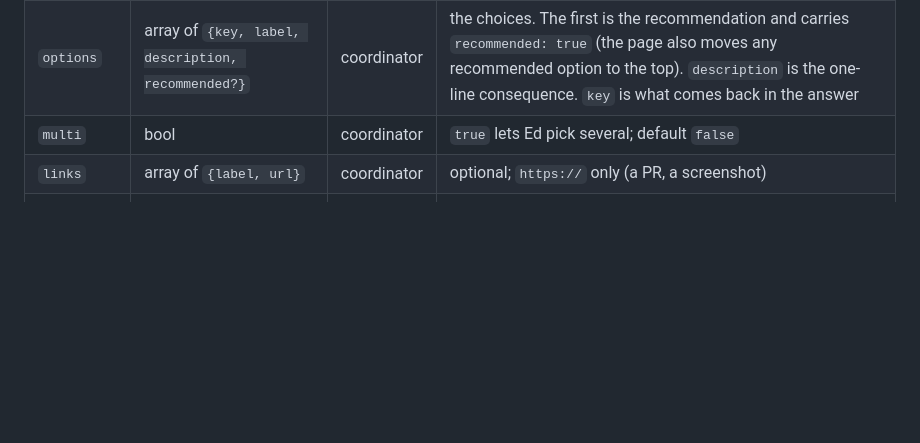
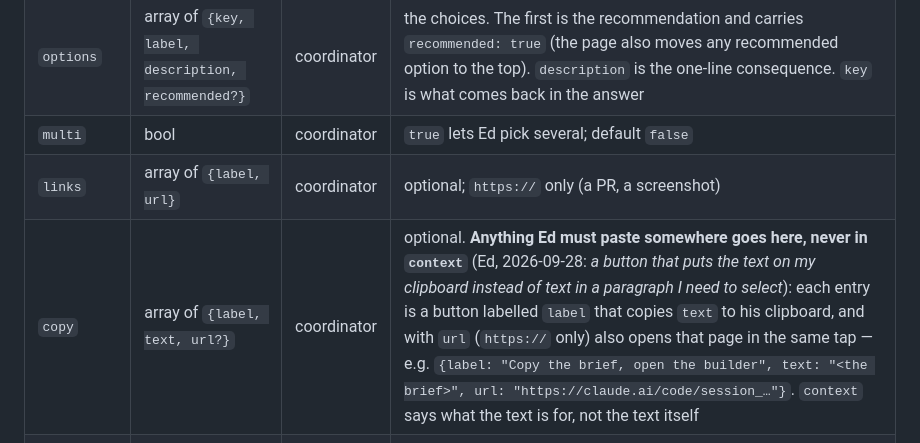
Before and after one commit to edsaperia/dev-ops, a Markdown page: claude/QUESTIONS-PAGE.md, the part around the change. GitHub-like rendering; blank space fills up the shorter version.

Commit message:
QUESTIONS-PAGE: the copy field in the contract (the previous commit carried only the page)
Co-Authored-By: Claude Opus 5.5 <noreply@anthropic.com>

```diff
--- a/claude/QUESTIONS-PAGE.md
+++ b/claude/QUESTIONS-PAGE.md
@@ -23,6 +23,7 @@ One document per item. An item is a **question** (choose among options), an **up
 | `options` | array of `{key, label, description, recommended?}` | coordinator | the choices. The first is the recommendation and carries `recommended: true` (the page also moves any recommended option to the top). `description` is the one-line consequence. `key` is what comes back in the answer |
 | `multi` | bool | coordinator | `true` lets Ed pick several; default `false` |
 | `links` | array of `{label, url}` | coordinator | optional; `https://` only (a PR, a screenshot) |
+| `copy` | array of `{label, text, url?}` | coordinator | optional. **Anything Ed must paste somewhere goes here, never in `context`** (Ed, 2026-09-28: *a button that puts the text on my clipboard instead of text in a paragraph I need to select*): each entry is a button labelled `label` that copies `text` to his clipboard, and with `url` (`https://` only) also opens that page in the same tap — e.g. `{label: "Copy the brief, open the builder", text: "<the brief>", url: "https://claude.ai/code/session_…"}`. `context` says what the text is for, not the text itself |
 | `status` | `"open"` \| `"answered"` \| `"withdrawn"` | both | `open` when asked; the page sets `answered`; a coordinator sets `withdrawn` to take a question back |
 | `answer` | `{keys: [..], other: string, note: string, at: ISO}` | page | Ed's answer. `keys` are option keys (may be empty when he wrote only *Other*); for an update it is `["ok"]`, for a task `["done"]`; `other` is his own answer text or `""`; `note` is his note (or reply) to you or `""` |
 | `handledAt` | ISO datetime | coordinator | optional: set once the coordinator has acted on the answer |
```
